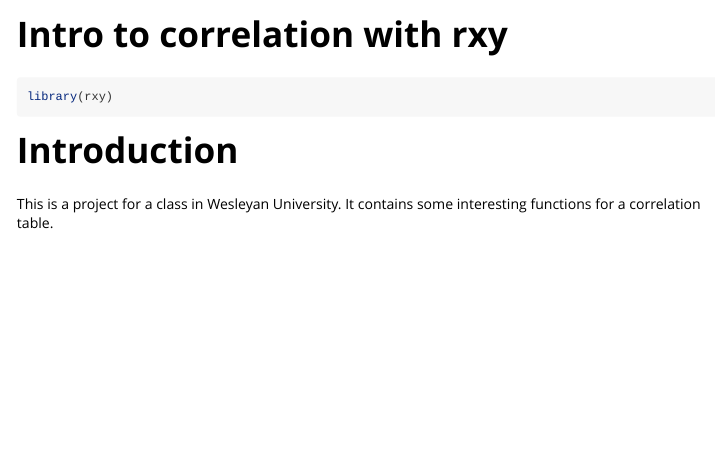
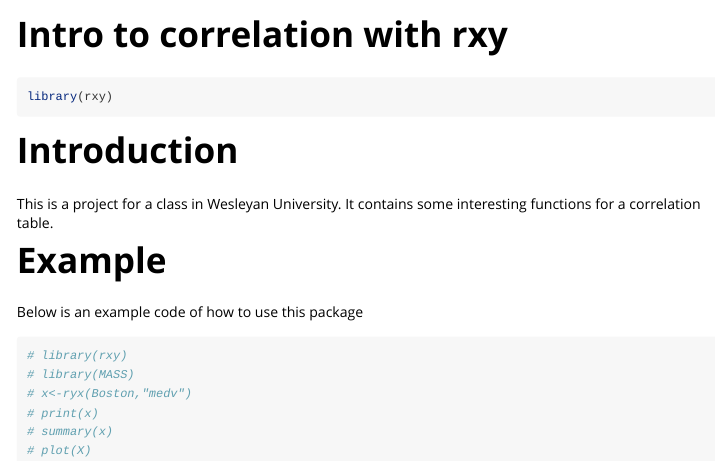
Before and after one commit to cgao1/ryx2, an R Markdown document (vignettes/rxy.Rmd): the page in a window 1100 px wide, from its top. Rendered offline with R 4.5, knitr and Pandoc, with nearby package versions.

Commit message:
My first commit

````diff
--- a/vignettes/rxy.Rmd
+++ b/vignettes/rxy.Rmd
@@ -21,3 +21,16 @@
 # Introduction
 
 This is a project for a class in Wesleyan University. It contains some interesting functions for a correlation table.
+
+# Example
+
+Below is an example code of how to use this package
+
+```{r}
+# library(rxy)
+# library(MASS)
+# x<-ryx(Boston,"medv")
+# print(x)
+# summary(x)
+# plot(X)
+```
````
Also changed, not shown: docs/pkgdown.yml (added), 21 other files.
